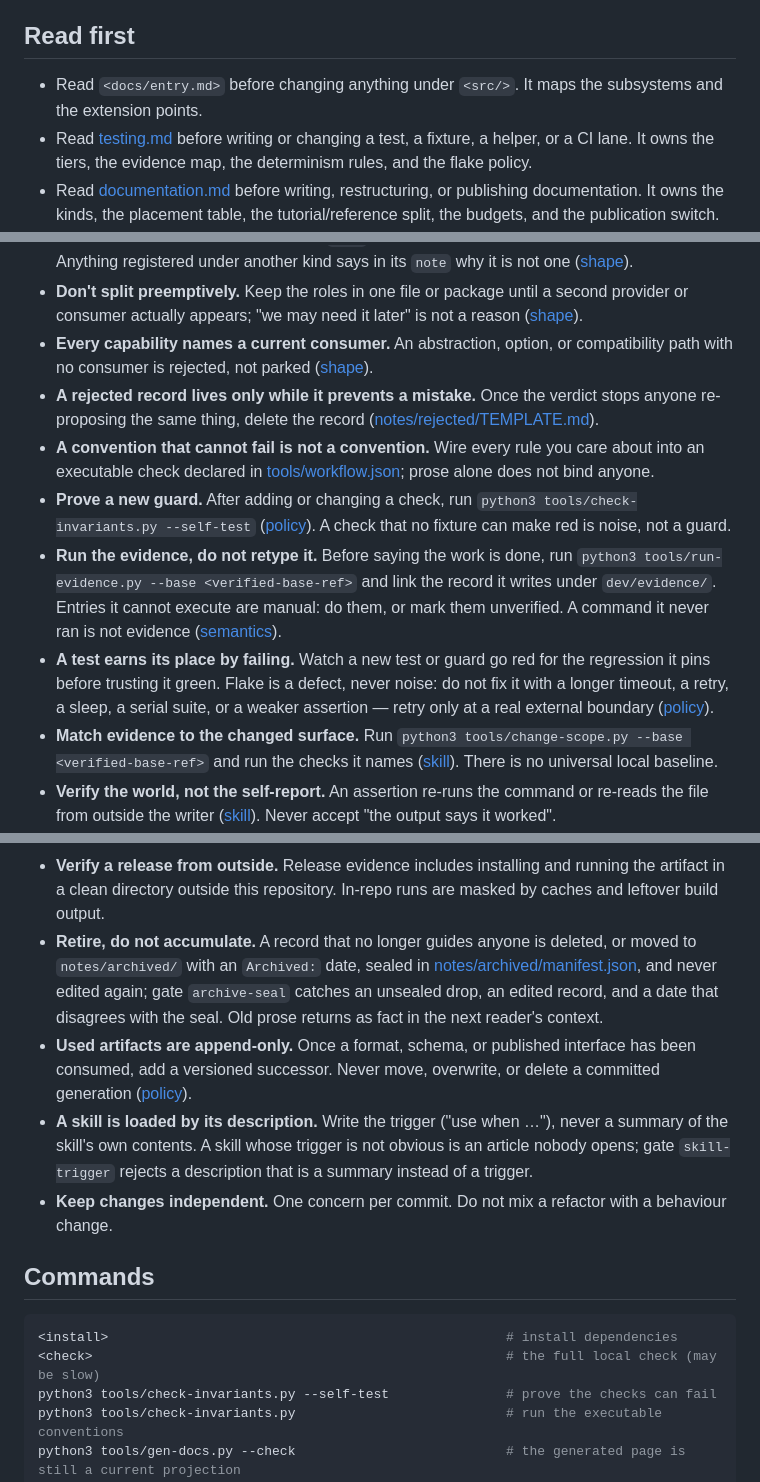
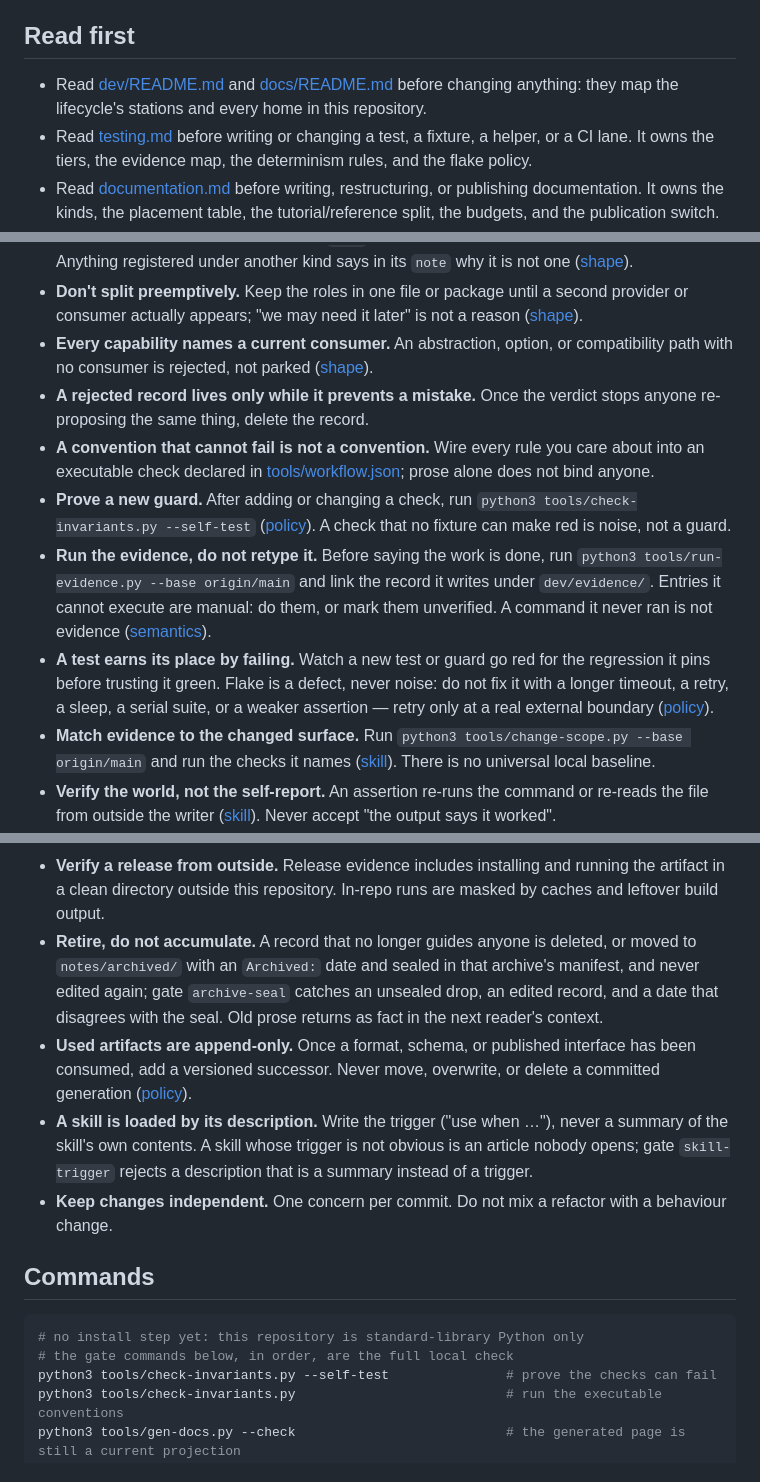
Before and after one commit to leigangzhang/agent-workflow-demo, a Markdown page: AGENTS.md, 3 parts joined by grey strips. GitHub-like rendering.

Commit message:
docs: make AGENTS.md this repository's own
The kit ships AGENTS.md with placeholders an adopter fills in: an entry
document, a source root, an install step, a full check, and a base ref. This
repository has no code yet, so the entry is the kit's own two maps, there is
nothing to install, and the gate commands below are the full local check.

Two rules also linked into homes this tier declares absent
(notes/rejected/TEMPLATE.md and notes/archived/manifest.json); the sentences now
stand without the links.

Verified: check-invariants --self-test, check-invariants, pair-docs --check,
gen-docs --check, run-evidence --check, and unittest still pass.

````diff
--- a/AGENTS.md
+++ b/AGENTS.md
@@ -4,7 +4,7 @@ Standing orders for anyone — human or agent — changing this repository. Ever
 
 ## Read first
 
-- Read `<docs/entry.md>` before changing anything under `<src/>`. It maps the subsystems and the extension points.
+- Read [dev/README.md](dev/README.md) and [docs/README.md](docs/README.md) before changing anything: they map the lifecycle's stations and every home in this repository.
 - Read [testing.md](docs/testing.md) before writing or changing a test, a fixture, a helper, or a CI lane. It owns the tiers, the evidence map, the determinism rules, and the flake policy.
 - Read [documentation.md](docs/documentation.md) before writing, restructuring, or publishing documentation. It owns the kinds, the placement table, the tutorial/reference split, the budgets, and the publication switch.
 - Read [glossary.md](docs/glossary.md) before naming a concept, a check, or a document kind: it owns what each word means here and which spelling to use.
@@ -22,12 +22,12 @@ Standing orders for anyone — human or agent — changing this repository. Ever
 - **One role alone is not a capability.** A `seam` needs a definition, a provider, and a consumer. Anything registered under another kind says in its `note` why it is not one ([shape](dev/capabilities/TEMPLATE.md)).
 - **Don't split preemptively.** Keep the roles in one file or package until a second provider or consumer actually appears; "we may need it later" is not a reason ([shape](dev/capabilities/TEMPLATE.md)).
 - **Every capability names a current consumer.** An abstraction, option, or compatibility path with no consumer is rejected, not parked ([shape](dev/capabilities/TEMPLATE.md)).
-- **A rejected record lives only while it prevents a mistake.** Once the verdict stops anyone re-proposing the same thing, delete the record ([notes/rejected/TEMPLATE.md](notes/rejected/TEMPLATE.md)).
+- **A rejected record lives only while it prevents a mistake.** Once the verdict stops anyone re-proposing the same thing, delete the record.
 - **A convention that cannot fail is not a convention.** Wire every rule you care about into an executable check declared in [tools/workflow.json](tools/workflow.json); prose alone does not bind anyone.
 - **Prove a new guard.** After adding or changing a check, run `python3 tools/check-invariants.py --self-test` ([policy](docs/testing.md#prove-a-new-guard)). A check that no fixture can make red is noise, not a guard.
-- **Run the evidence, do not retype it.** Before saying the work is done, run `python3 tools/run-evidence.py --base <verified-base-ref>` and link the record it writes under `dev/evidence/`. Entries it cannot execute are manual: do them, or mark them unverified. A command it never ran is not evidence ([semantics](tools/README.md)).
+- **Run the evidence, do not retype it.** Before saying the work is done, run `python3 tools/run-evidence.py --base origin/main` and link the record it writes under `dev/evidence/`. Entries it cannot execute are manual: do them, or mark them unverified. A command it never ran is not evidence ([semantics](tools/README.md)).
 - **A test earns its place by failing.** Watch a new test or guard go red for the regression it pins before trusting it green. Flake is a defect, never noise: do not fix it with a longer timeout, a retry, a sleep, a serial suite, or a weaker assertion — retry only at a real external boundary ([policy](docs/testing.md#flake-policy)).
-- **Match evidence to the changed surface.** Run `python3 tools/change-scope.py --base <verified-base-ref>` and run the checks it names ([skill](skills/pick-evidence/SKILL.md)). There is no universal local baseline.
+- **Match evidence to the changed surface.** Run `python3 tools/change-scope.py --base origin/main` and run the checks it names ([skill](skills/pick-evidence/SKILL.md)). There is no universal local baseline.
 - **Verify the world, not the self-report.** An assertion re-runs the command or re-reads the file from outside the writer ([skill](skills/apply-distrust/SKILL.md)). Never accept "the output says it worked".
 - **Distrust the green signal by default; spend it where a signal can lie.** A report, a coverage number, a refreshed snapshot, a green gate, or a missing error is not evidence on its own — name what would go red instead. Do not defend typed same-process values, consumer-less surfaces, or uncovered dead code "just in case"; the reverse list and the eight delivery questions live in [skills/apply-distrust/SKILL.md](skills/apply-distrust/SKILL.md).
 - **Mock only the expensive or non-deterministic edge** — model, network, clock, randomness ([policy](docs/testing.md#test-doubles)). Keep everything downstream real.
@@ -39,7 +39,7 @@ Standing orders for anyone — human or agent — changing this repository. Ever
 - **Generated pages are edited through their generator.** Change the generator or its source, re-run it, and let its `--check` command prove the committed page is current — never patch the page, and never treat a regenerated page as the owner of the fact.
 - **Every document is classified once.** [docs/publish.json](docs/publish.json) is the only publication switch: a Markdown file classified neither `public` nor `internal` is red, and a `public` entry with no file behind it is red. A page that exists is not a page that ships.
 - **Verify a release from outside.** Release evidence includes installing and running the artifact in a clean directory outside this repository. In-repo runs are masked by caches and leftover build output.
-- **Retire, do not accumulate.** A record that no longer guides anyone is deleted, or moved to `notes/archived/` with an `Archived:` date, sealed in [notes/archived/manifest.json](notes/archived/manifest.json), and never edited again; gate `archive-seal` catches an unsealed drop, an edited record, and a date that disagrees with the seal. Old prose returns as fact in the next reader's context.
+- **Retire, do not accumulate.** A record that no longer guides anyone is deleted, or moved to `notes/archived/` with an `Archived:` date and sealed in that archive's manifest, and never edited again; gate `archive-seal` catches an unsealed drop, an edited record, and a date that disagrees with the seal. Old prose returns as fact in the next reader's context.
 - **Used artifacts are append-only.** Once a format, schema, or published interface has been consumed, add a versioned successor. Never move, overwrite, or delete a committed generation ([policy](docs/evolution.md)).
 - **A skill is loaded by its description.** Write the trigger ("use when …"), never a summary of the skill's own contents. A skill whose trigger is not obvious is an article nobody opens; gate `skill-trigger` rejects a description that is a summary instead of a trigger.
 - **Keep changes independent.** One concern per commit. Do not mix a refactor with a behaviour change.
@@ -47,8 +47,8 @@ Standing orders for anyone — human or agent — changing this repository. Ever
 ## Commands
 
 ```sh
-<install>                                                   # install dependencies
-<check>                                                     # the full local check (may be slow)
+# no install step yet: this repository is standard-library Python only
+# the gate commands below, in order, are the full local check
 python3 tools/check-invariants.py --self-test               # prove the checks can fail
 python3 tools/check-invariants.py                           # run the executable conventions
 python3 tools/gen-docs.py --check                           # the generated page is still a current projection
````
